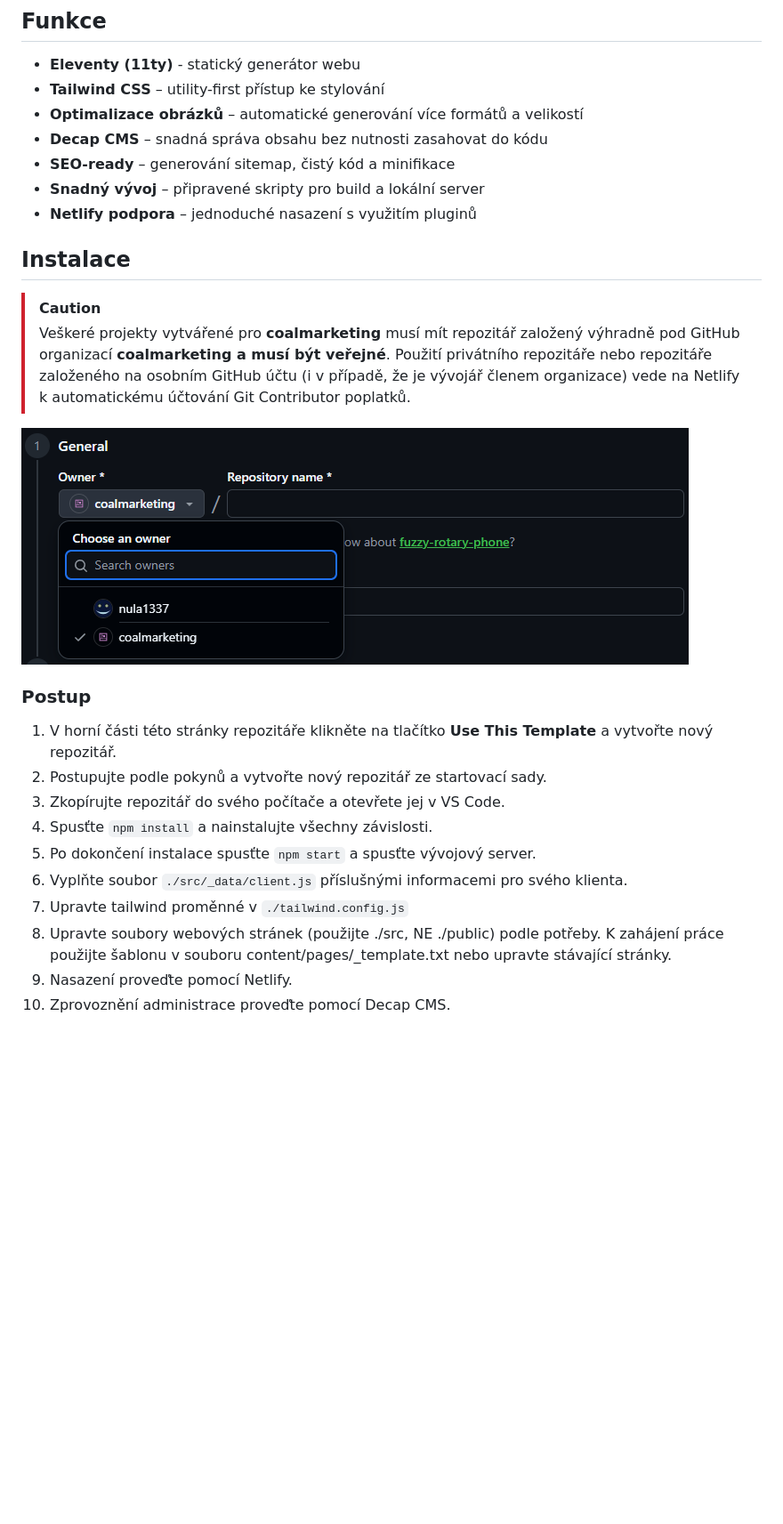
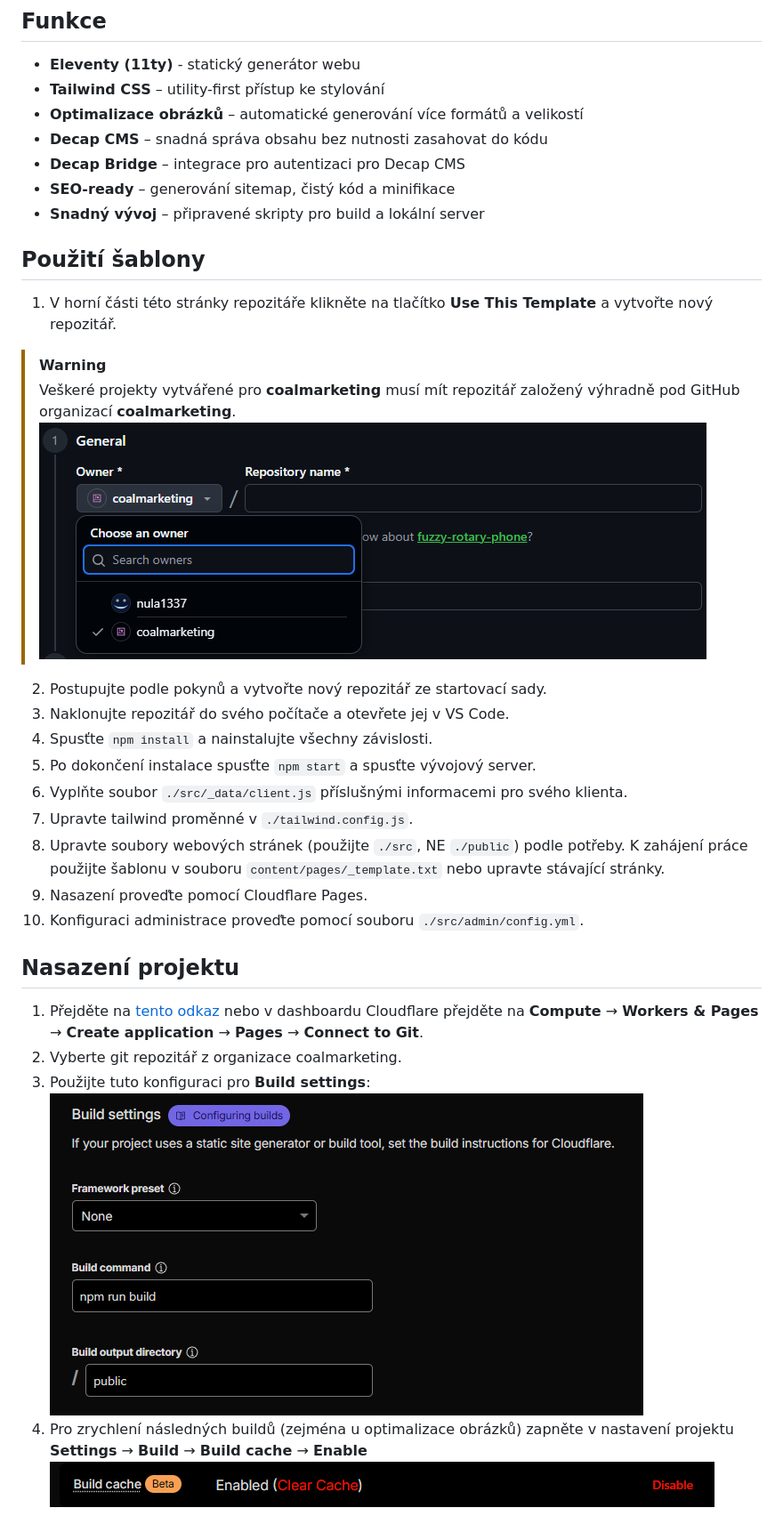
Before and after one commit to nula1337/Senoweb-Website-Template, a Markdown page: README.md, the part around one of its changes. Shown at 89% size. GitHub-like rendering; pictures changed too: github/cloudflare-build-cache.png (added); blank space fills up the shorter version.

Commit message:
chore: update readme.md

```diff
--- a/README.md
+++ b/README.md
@@ -8,28 +8,32 @@ Tato šablona slouží jako základ pro tvorbu moderních, rychlých a plně př
 - **Tailwind CSS** – utility-first přístup ke stylování
 - **Optimalizace obrázků** – automatické generování více formátů a velikostí
 - **Decap CMS** – snadná správa obsahu bez nutnosti zasahovat do kódu
+- **Decap Bridge** – integrace pro autentizaci pro Decap CMS
 - **SEO-ready** – generování sitemap, čistý kód a minifikace
 - **Snadný vývoj** – připravené skripty pro build a lokální server
-- **Netlify podpora** – jednoduché nasazení s využitím pluginů
 
-
-## Instalace
-
-> [!CAUTION]
-> Veškeré projekty vytvářené pro **coalmarketing** musí mít repozitář založený výhradně pod GitHub organizací **coalmarketing a musí být veřejné**.
-> Použití privátního repozitáře nebo repozitáře založeného na osobním GitHub účtu (i v případě, že je vývojář členem organizace) vede na Netlify k automatickému účtování Git Contributor poplatků.
-
-![alt text](https://github.com/nula1337/Senoweb-Website-Template/blob/main/github/github-new-repository.png)
-
-### Postup
+## Použití šablony
 
 1. V horní části této stránky repozitáře klikněte na tlačítko **Use This Template** a vytvořte nový repozitář.
+> [!WARNING]
+> Veškeré projekty vytvářené pro **coalmarketing** musí mít repozitář založený výhradně pod GitHub organizací **coalmarketing**.
+> ![alt text](https://github.com/nula1337/Senoweb-Website-Template/blob/main/github/github-new-repository.png)
 2. Postupujte podle pokynů a vytvořte nový repozitář ze startovací sady.
-3. Zkopírujte repozitář do svého počítače a otevřete jej v VS Code.
+3. Naklonujte repozitář do svého počítače a otevřete jej v VS Code.
 4. Spusťte `npm install` a nainstalujte všechny závislosti.
 5. Po dokončení instalace spusťte `npm start` a spusťte vývojový server.
 6. Vyplňte soubor `./src/_data/client.js` příslušnými informacemi pro svého klienta.
-7. Upravte tailwind proměnné v `./tailwind.config.js`
-8. Upravte soubory webových stránek (použijte ./src, NE ./public) podle potřeby. K zahájení práce použijte šablonu v souboru content/pages/_template.txt nebo upravte stávající stránky.
-9. Nasazení proveďte pomocí Netlify.
-10. Zprovoznění administrace proveďte pomocí Decap CMS.
+7. Upravte tailwind proměnné v `./tailwind.config.js`.
+8. Upravte soubory webových stránek (použijte `./src`, NE `./public`) podle potřeby. K zahájení práce použijte šablonu v souboru `content/pages/_template.txt` nebo upravte stávající stránky.
+9. Nasazení proveďte pomocí Cloudflare Pages.
+10. Konfiguraci administrace proveďte pomocí souboru `./src/admin/config.yml`.
+
+## Nasazení projektu
+
+1. Přejděte na [tento odkaz](https://dash.cloudflare.com/?to=/:account/workers-and-pages/create/pages) nebo v dashboardu Cloudflare přejděte na **Compute** → **Workers & Pages** → **Create application** → **Pages** → **Connect to Git**.
+2. Vyberte git repozitář z organizace coalmarketing.
+3. Použijte tuto konfiguraci pro **Build settings**:\
+![Cloudflare Pages Build settings](https://github.com/nula1337/Senoweb-Website-Template/blob/main/github/cloudflare-build-configuration.png)
+4. Pro zrychlení následných buildů (zejména u optimalizace obrázků) zapněte v nastavení projektu **Settings** → **Build** → **Build cache** → **Enable**\
+![Cloudflare Pages Build cache](https://github.com/nula1337/Senoweb-Website-Template/blob/main/github/cloudflare-build-cache.png)
+
```
Also changed, not shown: other parts of README.md (+51 -0 lines), github/basin-new-form.png (added), github/decap-bridge-new-site.png (added).
